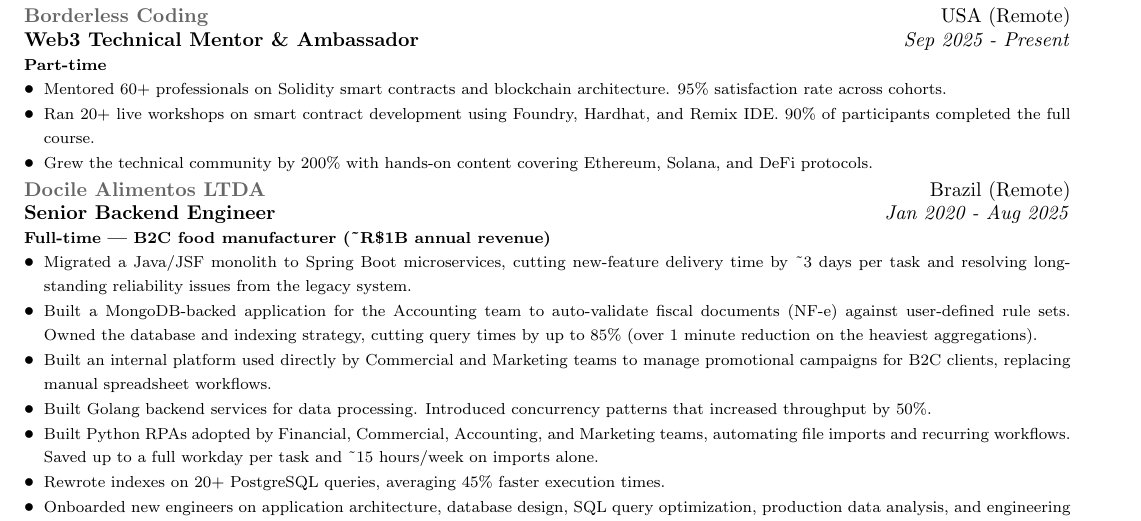
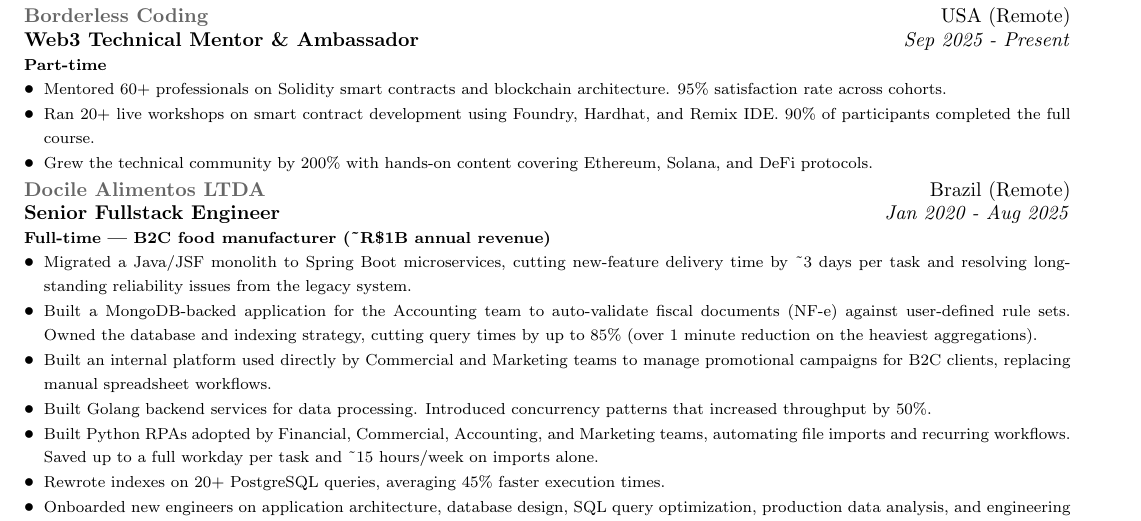
Before and after one commit to Dnreikronos/cv-adjuster, a LaTeX CV (cv_base.tex): part of page 1 of 3, cut so that both start at the same text. Compiled offline with pdfLaTeX.

Commit message:
Set Docile role title to Senior Fullstack Engineer

```diff
--- a/cv_base.tex
+++ b/cv_base.tex
@@ -92,7 +92,7 @@
 \end{itemize}
 
 \vspace{2pt}
-\experienceheader{Docile Alimentos LTDA}{Brazil (Remote)}{Senior Backend Engineer}{Jan 2020 - Aug 2025}
+\experienceheader{Docile Alimentos LTDA}{Brazil (Remote)}{Senior Fullstack Engineer}{Jan 2020 - Aug 2025}
 \textbf{\footnotesize Full-time | B2C food manufacturer (\textasciitilde R\$1B annual revenue)}
 \begin{itemize}
     \item {\footnotesize Migrated a Java/JSF monolith to Spring Boot microservices, cutting new-feature delivery time by \textasciitilde3 days per task and resolving long-standing reliability issues from the legacy system.}
```
